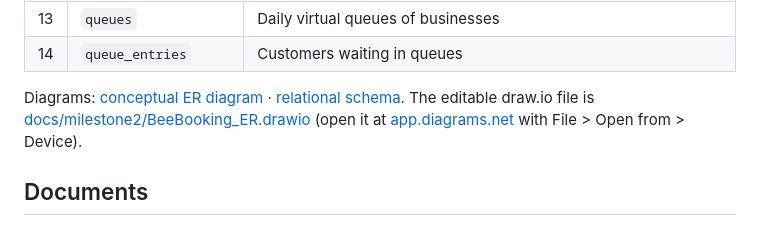
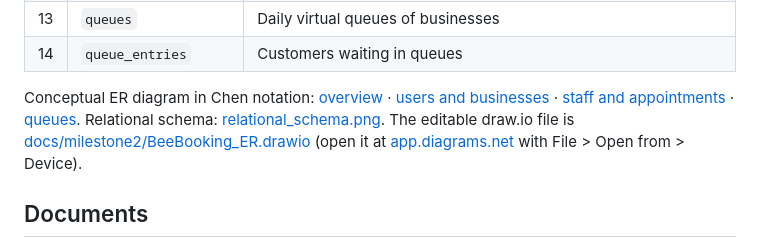
Before and after one commit to huseyinteeke/SmartQueueApointmentPlatform, a Markdown page: README.md, the part around the change. GitHub-like rendering.

Commit message:
Milestone 2: conceptual ER diagram in Chen notation

```diff
--- a/README.md
+++ b/README.md
@@ -64,7 +64,10 @@ many-to-many relationships. The full schema with columns, data types, keys and c
 | 13 | `queues` | Daily virtual queues of businesses |
 | 14 | `queue_entries` | Customers waiting in queues |
 
-Diagrams: [conceptual ER diagram](docs/milestone2/er_conceptual.png) · [relational schema](docs/milestone2/relational_schema.png).
+Conceptual ER diagram in Chen notation: [overview](docs/milestone2/er_1a_overview.png) ·
+[users and businesses](docs/milestone2/er_1b_users_businesses.png) ·
+[staff and appointments](docs/milestone2/er_1c_staff_appointments.png) ·
+[queues](docs/milestone2/er_1d_queues.png). Relational schema: [relational_schema.png](docs/milestone2/relational_schema.png).
 The editable draw.io file is [docs/milestone2/BeeBooking_ER.drawio](docs/milestone2/BeeBooking_ER.drawio)
 (open it at [app.diagrams.net](https://app.diagrams.net) with File > Open from > Device).
 
```
Also changed, not shown: docs/milestone2/er_1a_overview.png (added), docs/milestone2/er_1b_users_businesses.png (added), docs/milestone2/er_1c_staff_appointments.png (added), docs/milestone2/er_1d_queues.png (added), docs/milestone2/er_conceptual.png (deleted), 3 other files.
